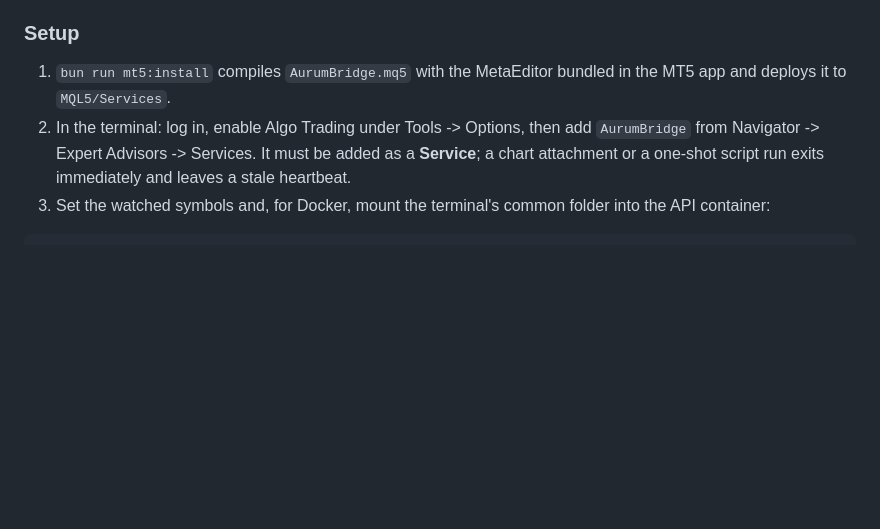
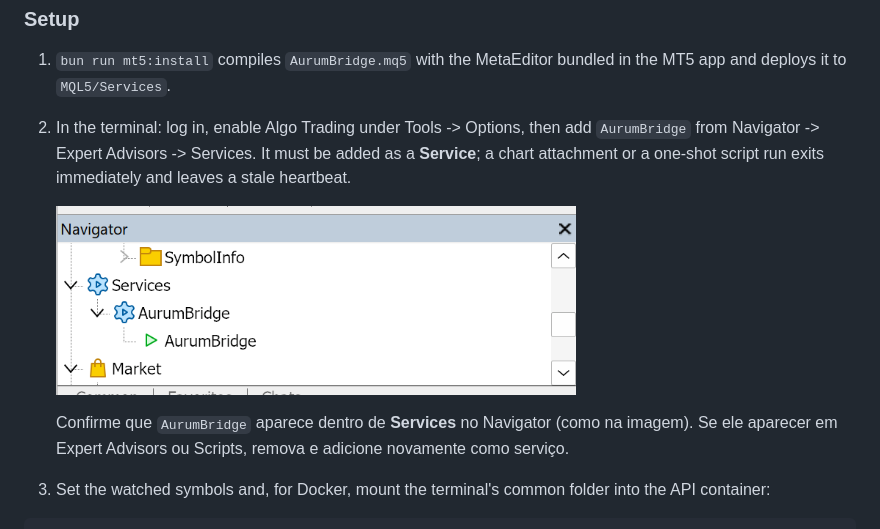
Before and after one commit to BrunoFerreira995/tradingbot, a Markdown page: README.md, the part around the change. Drawn GitHub-style; pictures changed too: docs/screenshots/08-mt5-navigator.png (added); blank space fills up the shorter version.

Commit message:
docs: show AurumBridge service in MT5 Navigator

```diff
--- a/README.md
+++ b/README.md
@@ -204,6 +204,13 @@ deadlock against a service that kept running.
    `AurumBridge` from Navigator -> Expert Advisors -> Services. It must be added
    as a **Service**; a chart attachment or a one-shot script run exits
    immediately and leaves a stale heartbeat.
+
+   <img src="docs/screenshots/08-mt5-navigator.png" width="520" alt="MetaTrader 5 Navigator com AurumBridge em Services">
+
+   Confirme que `AurumBridge` aparece dentro de **Services** no Navigator
+   (como na imagem). Se ele aparecer em Expert Advisors ou Scripts, remova e
+   adicione novamente como serviço.
+
 3. Set the watched symbols and, for Docker, mount the terminal's common folder
    into the API container:
 
```
